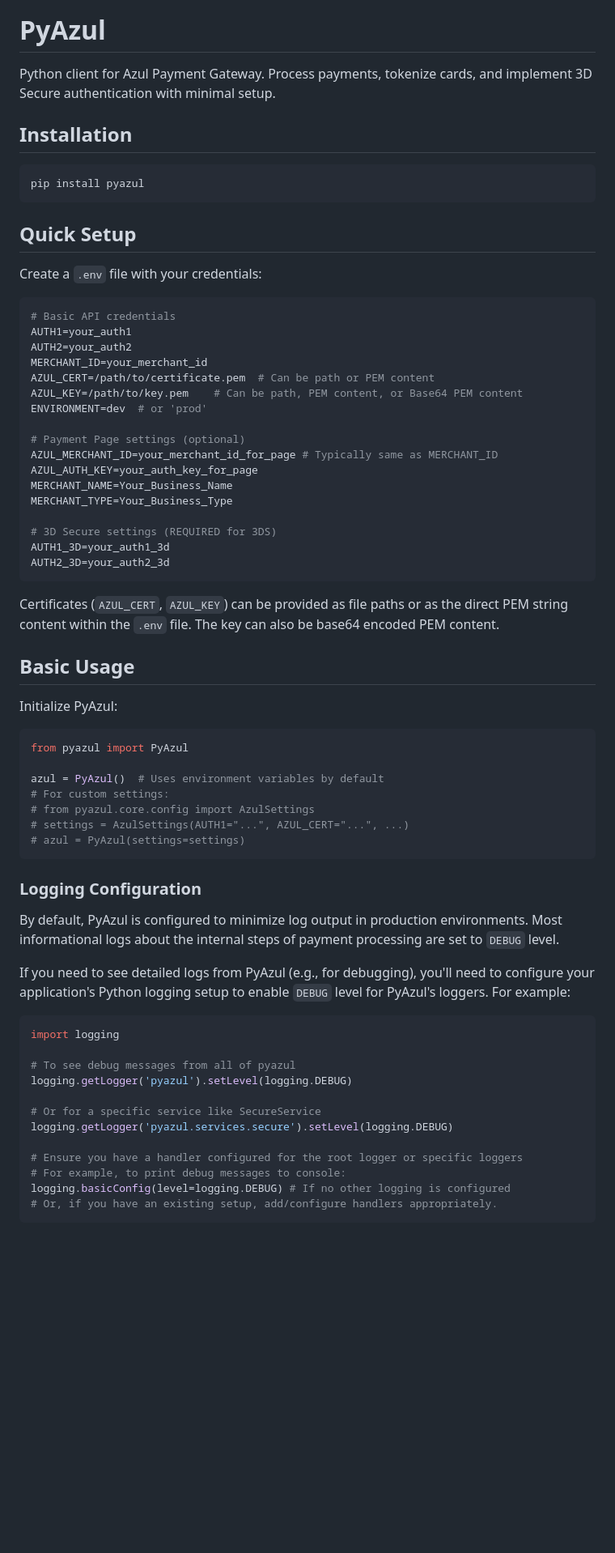
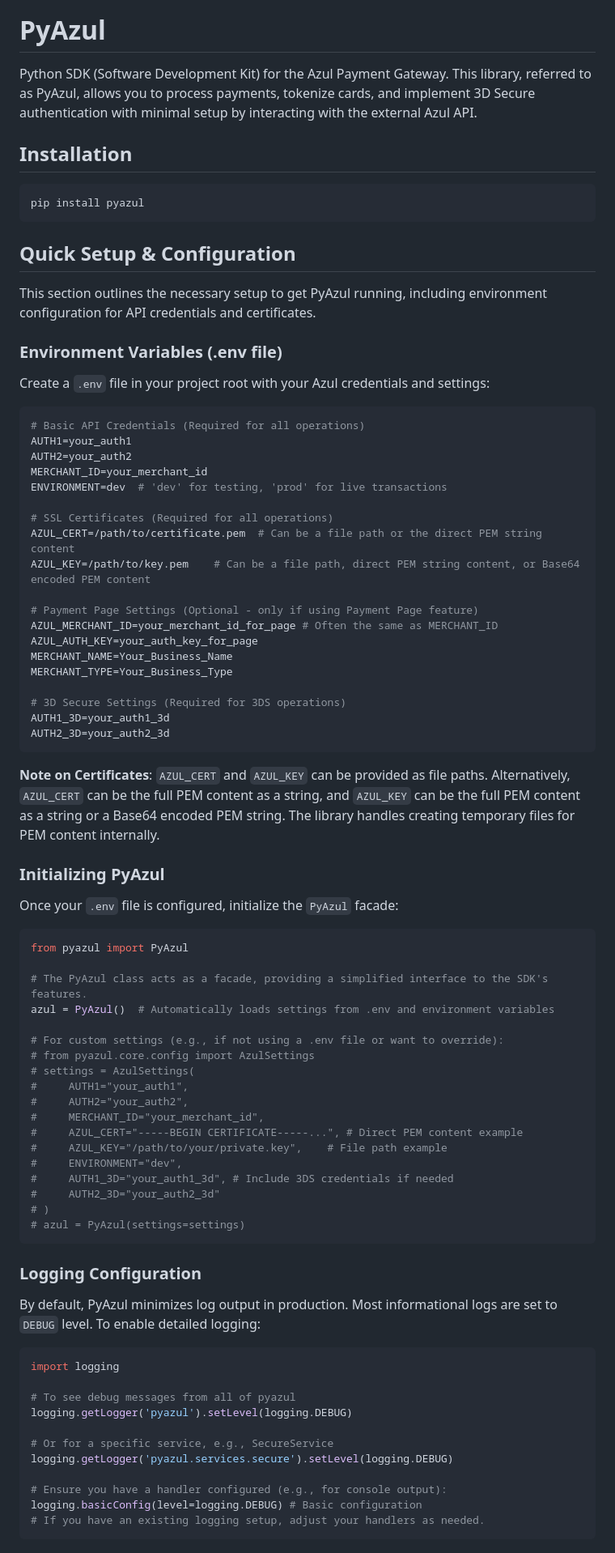
Before and after one commit to indexa-git/pyazul, a Markdown page: README.md, the part around one of its changes. Shown at 81% size. Drawn GitHub-style; blank space fills up the shorter version.

````diff
--- a/README.md
+++ b/README.md
@@ -2,7 +2,7 @@
 
 # PyAzul
 
-Python client for Azul Payment Gateway. Process payments, tokenize cards, and implement 3D Secure authentication with minimal setup.
+Python SDK (Software Development Kit) for the Azul Payment Gateway. This library, referred to as PyAzul, allows you to process payments, tokenize cards, and implement 3D Secure authentication with minimal setup by interacting with the external Azul API.
 
 ## Installation
 
@@ -10,51 +10,66 @@ Python client for Azul Payment Gateway. Process payments, tokenize cards, and im
 pip install pyazul
 ```
 
-## Quick Setup
+## Quick Setup & Configuration
 
-Create a `.env` file with your credentials:
+This section outlines the necessary setup to get PyAzul running, including environment configuration for API credentials and certificates.
+
+### Environment Variables (.env file)
+
+Create a `.env` file in your project root with your Azul credentials and settings:
 
 ```bash
-# Basic API credentials
+# Basic API Credentials (Required for all operations)
 AUTH1=your_auth1
 AUTH2=your_auth2
 MERCHANT_ID=your_merchant_id
-AZUL_CERT=/path/to/certificate.pem  # Can be path or PEM content
-AZUL_KEY=/path/to/key.pem    # Can be path, PEM content, or Base64 PEM content
-ENVIRONMENT=dev  # or 'prod'
+ENVIRONMENT=dev  # 'dev' for testing, 'prod' for live transactions
 
-# Payment Page settings (optional)
-AZUL_MERCHANT_ID=your_merchant_id_for_page # Typically same as MERCHANT_ID
+# SSL Certificates (Required for all operations)
+AZUL_CERT=/path/to/certificate.pem  # Can be a file path or the direct PEM string content
+AZUL_KEY=/path/to/key.pem    # Can be a file path, direct PEM string content, or Base64 encoded PEM content
+
+# Payment Page Settings (Optional - only if using Payment Page feature)
+AZUL_MERCHANT_ID=your_merchant_id_for_page # Often the same as MERCHANT_ID
 AZUL_AUTH_KEY=your_auth_key_for_page
 MERCHANT_NAME=Your_Business_Name
 MERCHANT_TYPE=Your_Business_Type
 
-# 3D Secure settings (REQUIRED for 3DS)
+# 3D Secure Settings (Required for 3DS operations)
 AUTH1_3D=your_auth1_3d
 AUTH2_3D=your_auth2_3d
 ```
 
-Certificates (`AZUL_CERT`, `AZUL_KEY`) can be provided as file paths or as the direct PEM string content within the `.env` file. The key can also be base64 encoded PEM content.
+**Note on Certificates**: `AZUL_CERT` and `AZUL_KEY` can be provided as file paths. Alternatively, `AZUL_CERT` can be the full PEM content as a string, and `AZUL_KEY` can be the full PEM content as a string or a Base64 encoded PEM string. The library handles creating temporary files for PEM content internally.
 
-## Basic Usage
+### Initializing PyAzul
 
-Initialize PyAzul:
+Once your `.env` file is configured, initialize the `PyAzul` facade:
 
 ```python
 from pyazul import PyAzul
 
-azul = PyAzul()  # Uses environment variables by default
-# For custom settings:
+# The PyAzul class acts as a facade, providing a simplified interface to the SDK's features.
+azul = PyAzul()  # Automatically loads settings from .env and environment variables
+
+# For custom settings (e.g., if not using a .env file or want to override):
 # from pyazul.core.config import AzulSettings
-# settings = AzulSettings(AUTH1="...", AZUL_CERT="...", ...)
+# settings = AzulSettings(
+#     AUTH1="your_auth1",
+#     AUTH2="your_auth2",
+#     MERCHANT_ID="your_merchant_id",
+#     AZUL_CERT="-----BEGIN CERTIFICATE-----...", # Direct PEM content example
+#     AZUL_KEY="/path/to/your/private.key",    # File path example
+#     ENVIRONMENT="dev",
+#     AUTH1_3D="your_auth1_3d", # Include 3DS credentials if needed
+#     AUTH2_3D="your_auth2_3d"
+# )
 # azul = PyAzul(settings=settings)
 ```
 
 ### Logging Configuration
 
-By default, PyAzul is configured to minimize log output in production environments. Most informational logs about the internal steps of payment processing are set to `DEBUG` level.
-
-If you need to see detailed logs from PyAzul (e.g., for debugging), you'll need to configure your application's Python logging setup to enable `DEBUG` level for PyAzul's loggers. For example:
+By default, PyAzul minimizes log output in production. Most informational logs are set to `DEBUG` level. To enable detailed logging:
 
 ```python
 import logging
@@ -62,11 +77,10 @@ import logging
 # To see debug messages from all of pyazul
 logging.getLogger('pyazul').setLevel(logging.DEBUG)
 
-# Or for a specific service like SecureService
+# Or for a specific service, e.g., SecureService
 logging.getLogger('pyazul.services.secure').setLevel(logging.DEBUG)
 
-# Ensure you have a handler configured for the root logger or specific loggers
-# For example, to print debug messages to console:
-logging.basicConfig(level=logging.DEBUG) # If no other logging is configured
-# Or, if you have an existing setup, add/configure handlers appropriately.
+# Ensure you have a handler configured (e.g., for console output):
+logging.basicConfig(level=logging.DEBUG) # Basic configuration
+# If you have an existing logging setup, adjust your handlers as needed.
 ```
````
Also changed, not shown: other parts of README.md (+298 -321 lines).
